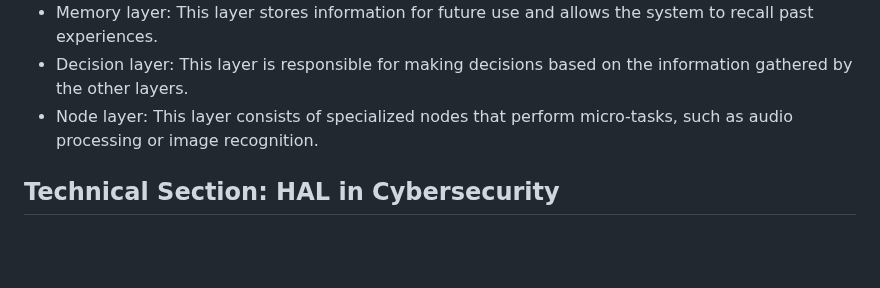
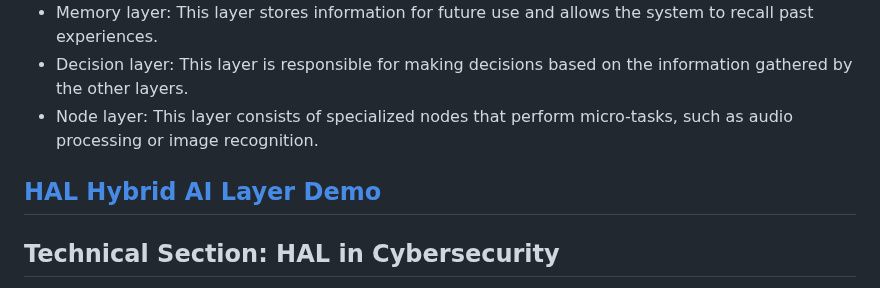
Before and after one commit to zacharie410/HAL-Hybrid-AI-Layer, a Markdown page: README.md, the part around the change. GitHub-like rendering; blank space fills up the shorter version.

```diff
--- a/README.md
+++ b/README.md
@@ -19,6 +19,7 @@ HAL is a layered approach to AI that combines different types of AI techniques t
 - Memory layer: This layer stores information for future use and allows the system to recall past experiences.
 - Decision layer: This layer is responsible for making decisions based on the information gathered by the other layers.
 - Node layer: This layer consists of specialized nodes that perform micro-tasks, such as audio processing or image recognition.
+## [HAL Hybrid AI Layer Demo](https://zacharie410.github.io/HAL-Hybrid-AI-Layer/)
 ## Technical Section: HAL in Cybersecurity
 Cybersecurity is a critical concern in today's digital age, with the increasing risk of cyber attacks and data breaches. HAL, the Hybrid Artificial-Intelligence Layer, offers a layered approach to cybersecurity that combines different AI techniques to create a more powerful and adaptable system.
 
```
